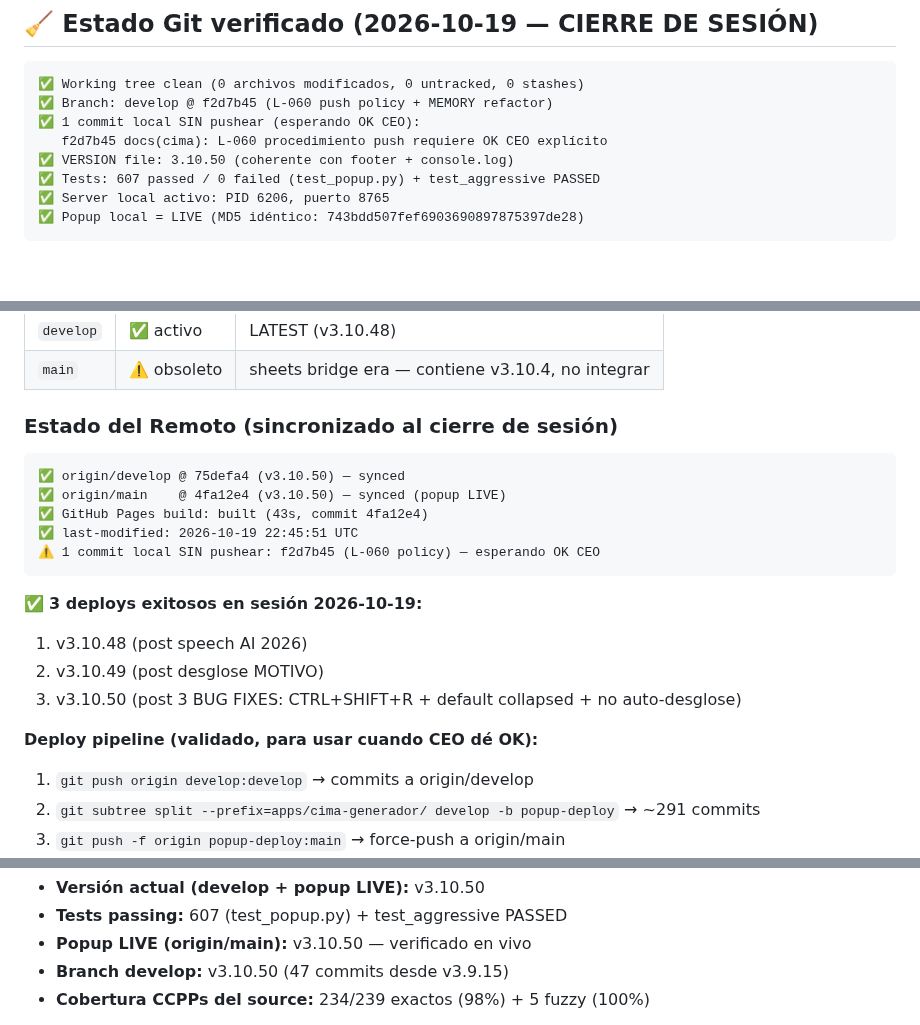
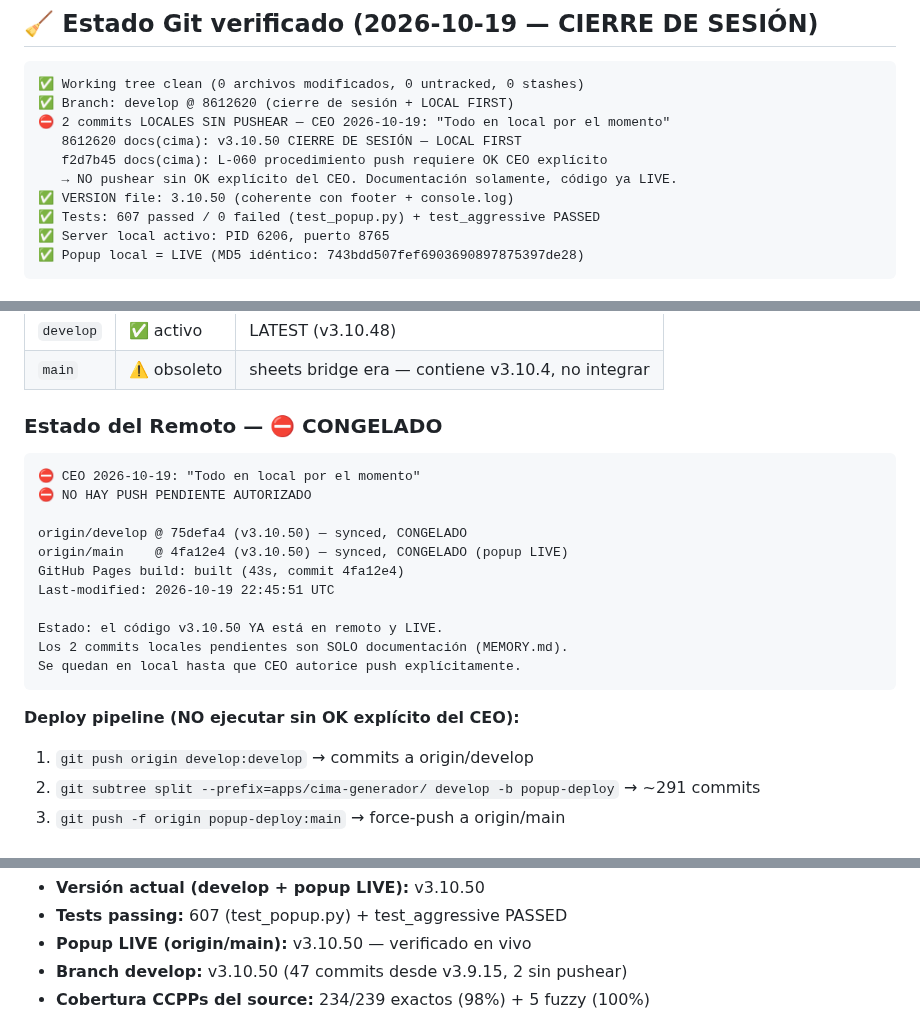
Before and after one commit to Alexander-Salvador/cima-generador, a Markdown page: MEMORY.md, 3 parts joined by grey strips. GitHub-like rendering; blank space fills up the shorter version.

Commit message:
docs(cima): CONGELAR remoto — CEO 'Todo en local por el momento'

````diff
--- a/MEMORY.md
+++ b/MEMORY.md
@@ -62,9 +62,11 @@ Memoria persistente. Última actualización: **2026-10-19 — v3.10.50 FIN SESI
 
 ```
 ✅ Working tree clean (0 archivos modificados, 0 untracked, 0 stashes)
-✅ Branch: develop @ f2d7b45 (L-060 push policy + MEMORY refactor)
-✅ 1 commit local SIN pushear (esperando OK CEO):
+✅ Branch: develop @ 8612620 (cierre de sesión + LOCAL FIRST)
+⛔ 2 commits LOCALES SIN PUSHEAR — CEO 2026-10-19: "Todo en local por el momento"
+   8612620 docs(cima): v3.10.50 CIERRE DE SESIÓN — LOCAL FIRST
    f2d7b45 docs(cima): L-060 procedimiento push requiere OK CEO explícito
+   → NO pushear sin OK explícito del CEO. Documentación solamente, código ya LIVE.
 ✅ VERSION file: 3.10.50 (coherente con footer + console.log)
 ✅ Tests: 607 passed / 0 failed (test_popup.py) + test_aggressive PASSED
 ✅ Server local activo: PID 6206, puerto 8765
@@ -116,22 +118,23 @@ git add apps/cima-generador/ && git commit -m "..."
 | `develop` | ✅ activo | LATEST (v3.10.48) |
 | `main` | ⚠️ obsoleto | sheets bridge era — contiene v3.10.4, no integrar |
 
-### Estado del Remoto (sincronizado al cierre de sesión)
-
-```
-✅ origin/develop @ 75defa4 (v3.10.50) — synced
-✅ origin/main    @ 4fa12e4 (v3.10.50) — synced (popup LIVE)
-✅ GitHub Pages build: built (43s, commit 4fa12e4)
-✅ last-modified: 2026-10-19 22:45:51 UTC
-⚠️ 1 commit local SIN pushear: f2d7b45 (L-060 policy) — esperando OK CEO
-```
-
-✅ **3 deploys exitosos en sesión 2026-10-19:**
-1. v3.10.48 (post speech AI 2026)
-2. v3.10.49 (post desglose MOTIVO)
-3. v3.10.50 (post 3 BUG FIXES: CTRL+SHIFT+R + default collapsed + no auto-desglose)
-
-**Deploy pipeline (validado, para usar cuando CEO dé OK):**
+### Estado del Remoto — ⛔ CONGELADO
+
+```
+⛔ CEO 2026-10-19: "Todo en local por el momento"
+⛔ NO HAY PUSH PENDIENTE AUTORIZADO
+
+origin/develop @ 75defa4 (v3.10.50) — synced, CONGELADO
+origin/main    @ 4fa12e4 (v3.10.50) — synced, CONGELADO (popup LIVE)
+GitHub Pages build: built (43s, commit 4fa12e4)
+Last-modified: 2026-10-19 22:45:51 UTC
+
+Estado: el código v3.10.50 YA está en remoto y LIVE.
+Los 2 commits locales pendientes son SOLO documentación (MEMORY.md).
+Se quedan en local hasta que CEO autorice push explícitamente.
+```
+
+**Deploy pipeline (NO ejecutar sin OK explícito del CEO):**
 1. `git push origin develop:develop` → commits a origin/develop
 2. `git subtree split --prefix=apps/cima-generador/ develop -b popup-deploy` → ~291 commits
 3. `git push -f origin popup-deploy:main` → force-push a origin/main
@@ -142,7 +145,7 @@ git add apps/cima-generador/ && git commit -m "..."
 - **Versión actual (develop + popup LIVE):** v3.10.50
 - **Tests passing:** 607 (test_popup.py) + test_aggressive PASSED
 - **Popup LIVE (origin/main):** v3.10.50 — verificado en vivo
-- **Branch develop:** v3.10.50 (47 commits desde v3.9.15)
+- **Branch develop:** v3.10.50 (47 commits desde v3.9.15, 2 sin pushear)
 - **Cobertura CCPPs del source:** 234/239 exactos (98%) + 5 fuzzy (100%)
 
 **Nota técnica — bug push refspec:**
````
